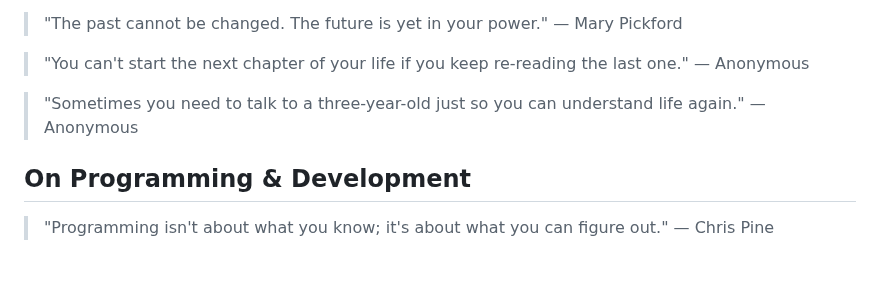
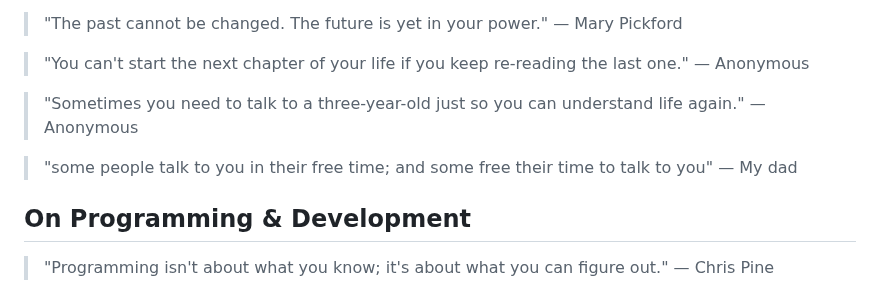
Before and after one commit to pilot2254/pilot2254, a Markdown page: quotes.md, the part around the change. Rendered like a GitHub page; blank space fills up the shorter version.

```diff
--- a/quotes.md
+++ b/quotes.md
@@ -84,6 +84,8 @@ A comprehensive collection of motivational and thought-provoking quotes to inspi
 
 > "Sometimes you need to talk to a three-year-old just so you can understand life again." — Anonymous
 
+> "some people talk to you in their free time; and some free their time to talk to you" — My dad
+
 ## On Programming & Development
 
 > "Programming isn't about what you know; it's about what you can figure out." — Chris Pine
```
